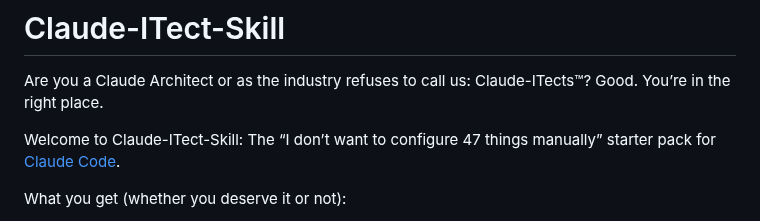
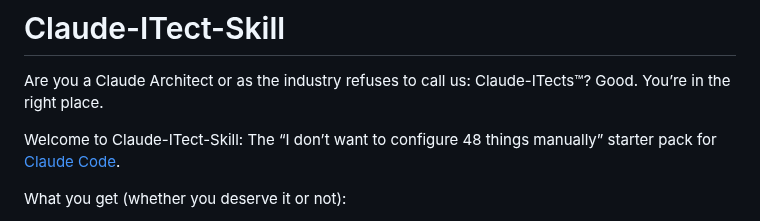
Before and after one commit to jchildree/Claud-itect-Skill, a Markdown page: README.md, the part around the change. Drawn GitHub-style.

```diff
--- a/README.md
+++ b/README.md
@@ -6,7 +6,7 @@ Are you a Claude Architect or as the industry refuses to call us: Claude-ITects
 Good. You’re in the right place.
 
 Welcome to Claude-ITect-Skill:
-The “I don’t want to configure 47 things manually” starter pack for [Claude Code](https://claude.ai/code).
+The “I don’t want to configure 48 things manually” starter pack for [Claude Code](https://claude.ai/code).
 
 What you get (whether you deserve it or not):
 - 🧠 48 curated skills
```
